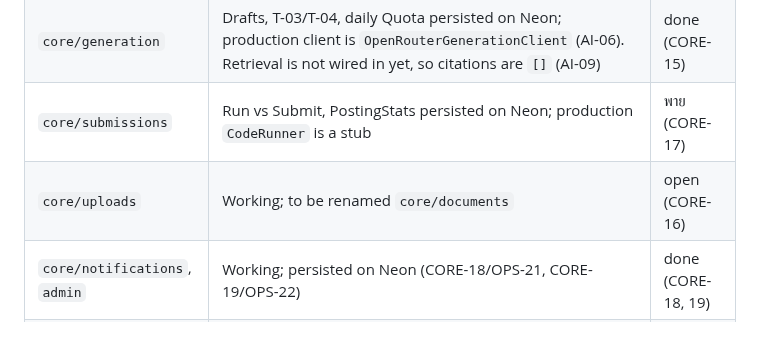
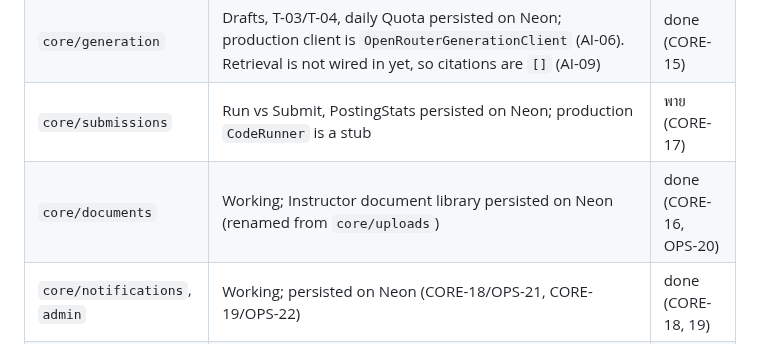
Before and after one commit to 03376124-SDD-2-1-69-SEC-1/PyJudge, a Markdown page: AGENTS.md, the part around the change. Rendered like a GitHub page.

Commit message:
docs(OPS-20): AGENTS.md status row says core/documents, widen OPS-20 row
AGENTS.md is locked to OPS tasks; OPS-20 is one, and the row is widened the
way OPS-15 was.

```diff
--- a/AGENTS.md
+++ b/AGENTS.md
@@ -23,7 +23,7 @@ setup and background live in `README.md` and `docs/adr/`.
 | `core/assignments`            | Working; Versions and Postings persisted on Neon                                                                                                                                                                                                                                                                                                                                                                                                          | done (CORE-14)                  |
 | `core/generation`             | Drafts, T-03/T-04, daily Quota persisted on Neon; production client is `OpenRouterGenerationClient` (AI-06). Retrieval is not wired in yet, so citations are `[]` (AI-09)                                                                                                                                                                                                                                                                                 | done (CORE-15)                  |
 | `core/submissions`            | Run vs Submit, PostingStats persisted on Neon; production `CodeRunner` is a stub                                                                                                                                                                                                                                                                                                                                                                          | พาย (CORE-17)                   |
-| `core/uploads`                | Working; to be renamed `core/documents`                                                                                                                                                                                                                                                                                                                                                                                                                   | open (CORE-16)                  |
+| `core/documents`              | Working; Instructor document library persisted on Neon (renamed from `core/uploads`)                                                                                                                                                                                                                                                                                                                                                                      | done (CORE-16, OPS-20)          |
 | `core/notifications`, `admin` | Working; persisted on Neon (CORE-18/OPS-21, CORE-19/OPS-22)                                                                                                                                                                                                                                                                                                                                                                                               | done (CORE-18, 19)              |
 | `database/`                   | ADR-0007 + ADR-0008 schema live on Neon (head `a2ec7512fb2c` once OPS-23 is upgraded); a SQL adapter per port, each held to a contract in `tests/contracts/`                                                                                                                                                                                                                                                                                              | done (OPS-15)                   |
 | `ai/`                         | Vector storage (AI-01), ingestion (AI-02 to 04) and retrieval (AI-05) work; embeddings and the real `GenerationClient` (AI-06) call OpenRouter through the `openrouter` SDK (ADR-0009). Retrieval is not yet wired into generation. AI-07 and AI-08 are open. The AI module has no routes; core reaches it through ports (OPS-16). Seed corpus: 100 PDFs on R2 under `sources/programming-in-th/` (OPS-17), not yet in `core.knowledge_documents` (OPS-18) or `rag` (AI-08). | ฟิล์ม (AI-07, 08), พาย (OPS-16) |
```
Also changed, not shown: docs/task-scope.md (+1 -1 lines).
